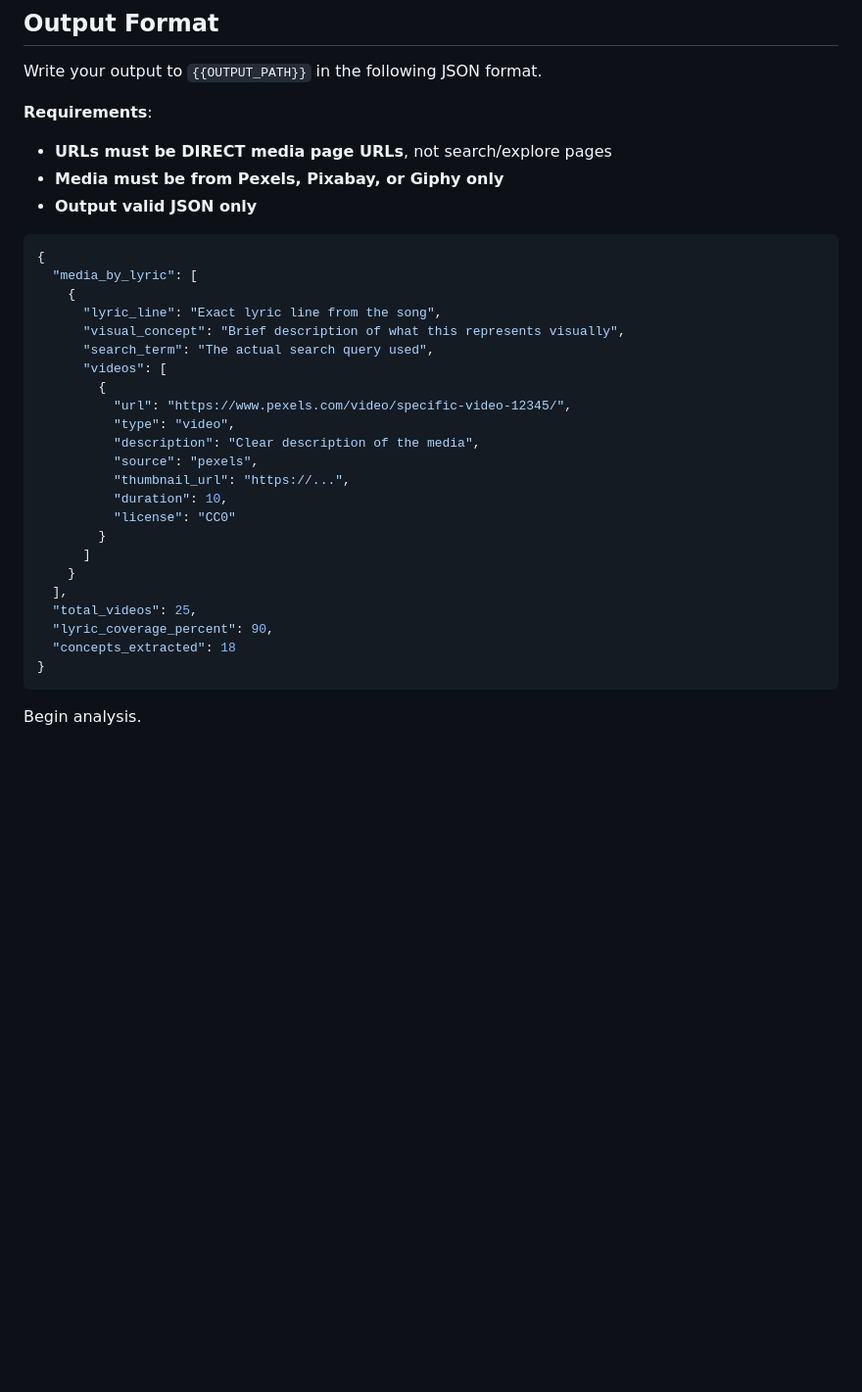
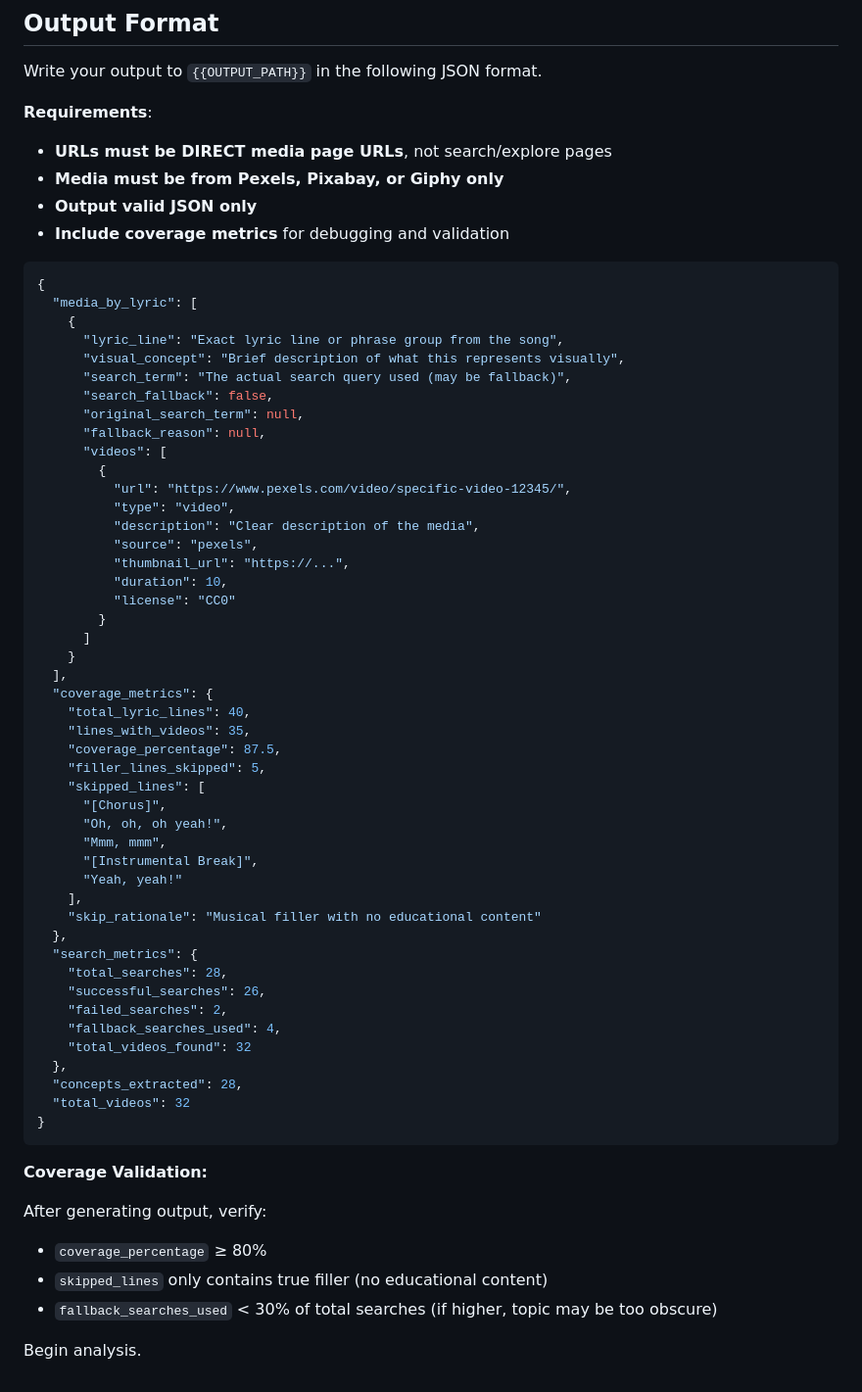
Before and after one commit to ethantrokie/MusicVideosAutomate, a Markdown page: agents/prompts/lyric_media_search_prompt.md, the part around the change. Shown at 98% size. Drawn GitHub-style; blank space fills up the shorter version.

Commit message:
feat: enhance output schema with coverage and search metrics
- Add coverage_metrics object tracking percentage and skipped lines
- Add search_metrics object tracking success/failure/fallback rates
- Include validation criteria (≥80% coverage target)
- Document fallback fields in media_by_lyric entries

````diff
--- a/agents/prompts/lyric_media_search_prompt.md
+++ b/agents/prompts/lyric_media_search_prompt.md
@@ -178,14 +178,18 @@ Write your output to `{{OUTPUT_PATH}}` in the following JSON format.
 - **URLs must be DIRECT media page URLs**, not search/explore pages
 - **Media must be from Pexels, Pixabay, or Giphy only**
 - **Output valid JSON only**
+- **Include coverage metrics** for debugging and validation
 
 ```json
 {
   "media_by_lyric": [
     {
-      "lyric_line": "Exact lyric line from the song",
+      "lyric_line": "Exact lyric line or phrase group from the song",
       "visual_concept": "Brief description of what this represents visually",
-      "search_term": "The actual search query used",
+      "search_term": "The actual search query used (may be fallback)",
+      "search_fallback": false,
+      "original_search_term": null,
+      "fallback_reason": null,
       "videos": [
         {
           "url": "https://www.pexels.com/video/specific-video-12345/",
@@ -199,10 +203,37 @@ Write your output to `{{OUTPUT_PATH}}` in the following JSON format.
       ]
     }
   ],
-  "total_videos": 25,
-  "lyric_coverage_percent": 90,
-  "concepts_extracted": 18
+  "coverage_metrics": {
+    "total_lyric_lines": 40,
+    "lines_with_videos": 35,
+    "coverage_percentage": 87.5,
+    "filler_lines_skipped": 5,
+    "skipped_lines": [
+      "[Chorus]",
+      "Oh, oh, oh yeah!",
+      "Mmm, mmm",
+      "[Instrumental Break]",
+      "Yeah, yeah!"
+    ],
+    "skip_rationale": "Musical filler with no educational content"
+  },
+  "search_metrics": {
+    "total_searches": 28,
+    "successful_searches": 26,
+    "failed_searches": 2,
+    "fallback_searches_used": 4,
+    "total_videos_found": 32
+  },
+  "concepts_extracted": 28,
+  "total_videos": 32
 }
 ```
 
+**Coverage Validation:**
+
+After generating output, verify:
+- `coverage_percentage` ≥ 80%
+- `skipped_lines` only contains true filler (no educational content)
+- `fallback_searches_used` < 30% of total searches (if higher, topic may be too obscure)
+
 Begin analysis.
````
